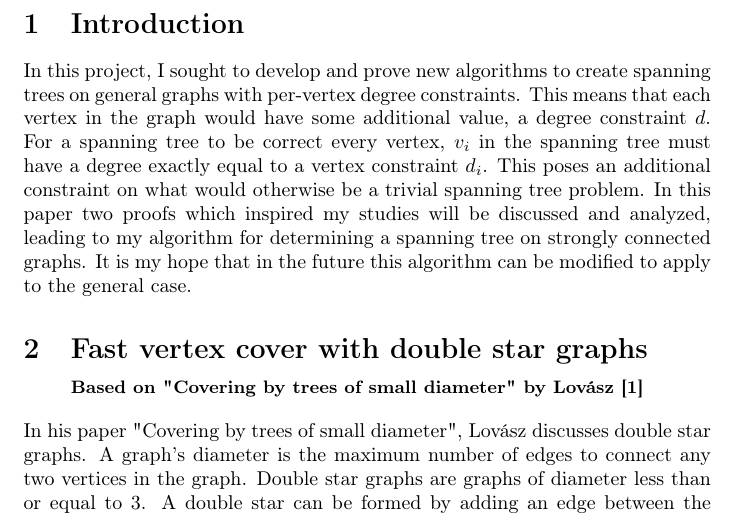
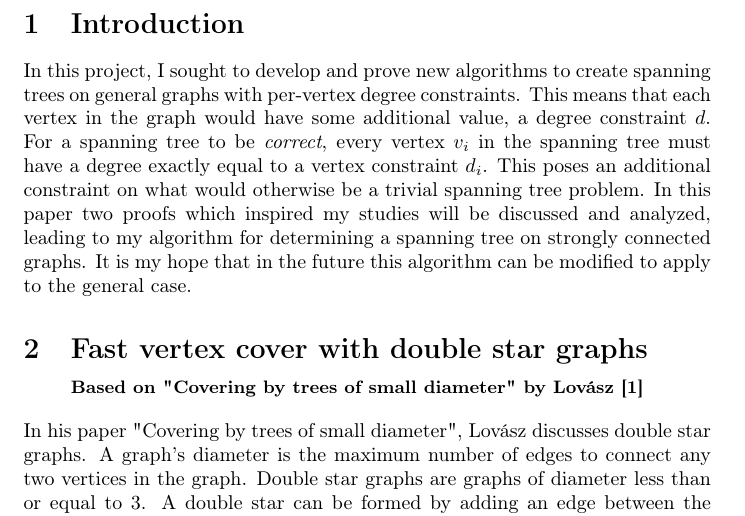
Before and after one commit to samuelbchase/SeniorProject, a LaTeX document (SeniorProject.tex): part of page 2 of 10, cut so that both start at the same text. Compiled offline with pdfLaTeX.

Commit message:
Italicized 'correct'

```diff
--- a/SeniorProject.tex
+++ b/SeniorProject.tex
@@ -37,7 +37,7 @@ sorting=ynt,
 	\newpage
 	\section{Introduction}
 	In this project, I sought to develop and prove new algorithms to create spanning trees on general graphs with per-vertex degree constraints.
-	This means that each vertex in the graph would have some additional value, a degree constraint $d$. For a spanning tree to be correct every vertex, $v_{i}$ in the spanning tree must have a degree exactly equal to a vertex constraint $d_{i}$. This poses an additional constraint on what
+	This means that each vertex in the graph would have some additional value, a degree constraint $d$. For a spanning tree to be \textit{correct}, every vertex $v_{i}$ in the spanning tree must have a degree exactly equal to a vertex constraint $d_{i}$. This poses an additional constraint on what
 	would otherwise be a trivial spanning tree problem. In this paper two proofs which inspired my studies will be discussed and analyzed, leading to my algorithm for determining a spanning tree on strongly connected graphs. It is my hope that in the future this algorithm can be modified to apply to the general case.
 
 
```
Also changed, not shown: SeniorProject.pdf.
